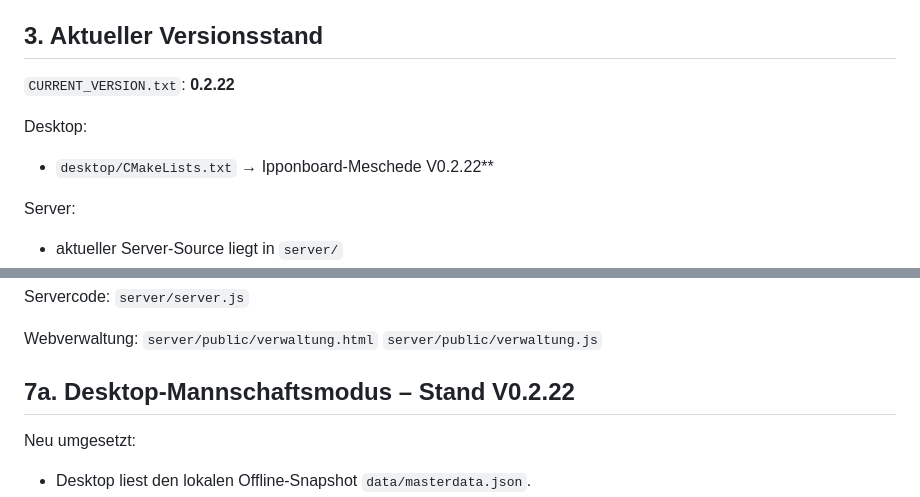
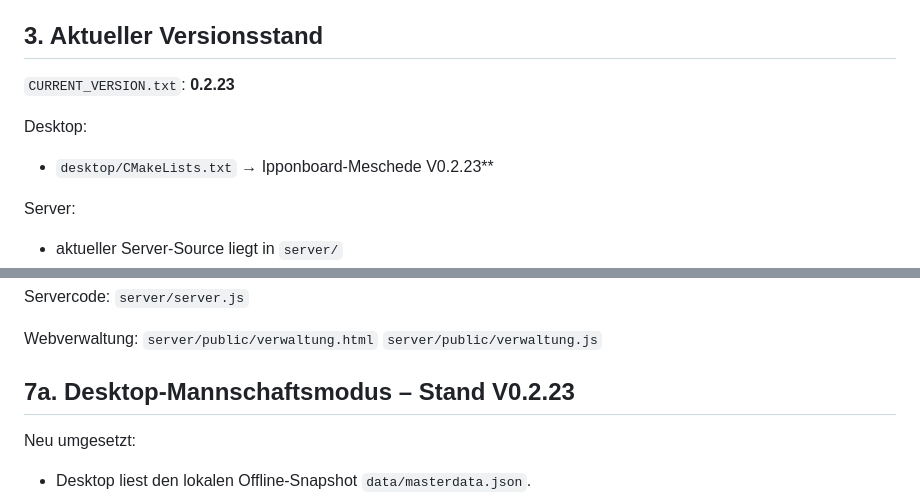
Before and after one commit to Judo-Meschede/Ipponboard-Meschede, a Markdown page: docs/PROJECT_HANDOFF.md, 2 parts joined by grey strips. Rendered like a GitHub page.

```diff
--- a/docs/PROJECT_HANDOFF.md
+++ b/docs/PROJECT_HANDOFF.md
@@ -67,10 +67,10 @@ Nicht mehr primäre Quellcodequelle.
 
 ## 3. Aktueller Versionsstand
 
-`CURRENT_VERSION.txt`: **0.2.22**
+`CURRENT_VERSION.txt`: **0.2.23**
 
 Desktop:
-- `desktop/CMakeLists.txt` → Ipponboard-Meschede V0.2.22**
+- `desktop/CMakeLists.txt` → Ipponboard-Meschede V0.2.23**
 
 Server:
 - aktueller Server-Source liegt in `server/`
@@ -197,7 +197,7 @@ Webverwaltung:
 `server/public/verwaltung.html`
 `server/public/verwaltung.js`
 
-## 7a. Desktop-Mannschaftsmodus – Stand V0.2.22
+## 7a. Desktop-Mannschaftsmodus – Stand V0.2.23
 
 Neu umgesetzt:
 - Desktop liest den lokalen Offline-Snapshot `data/masterdata.json`.
```
Also changed, not shown: other parts of docs/PROJECT_HANDOFF.md (+36 -0 lines).
